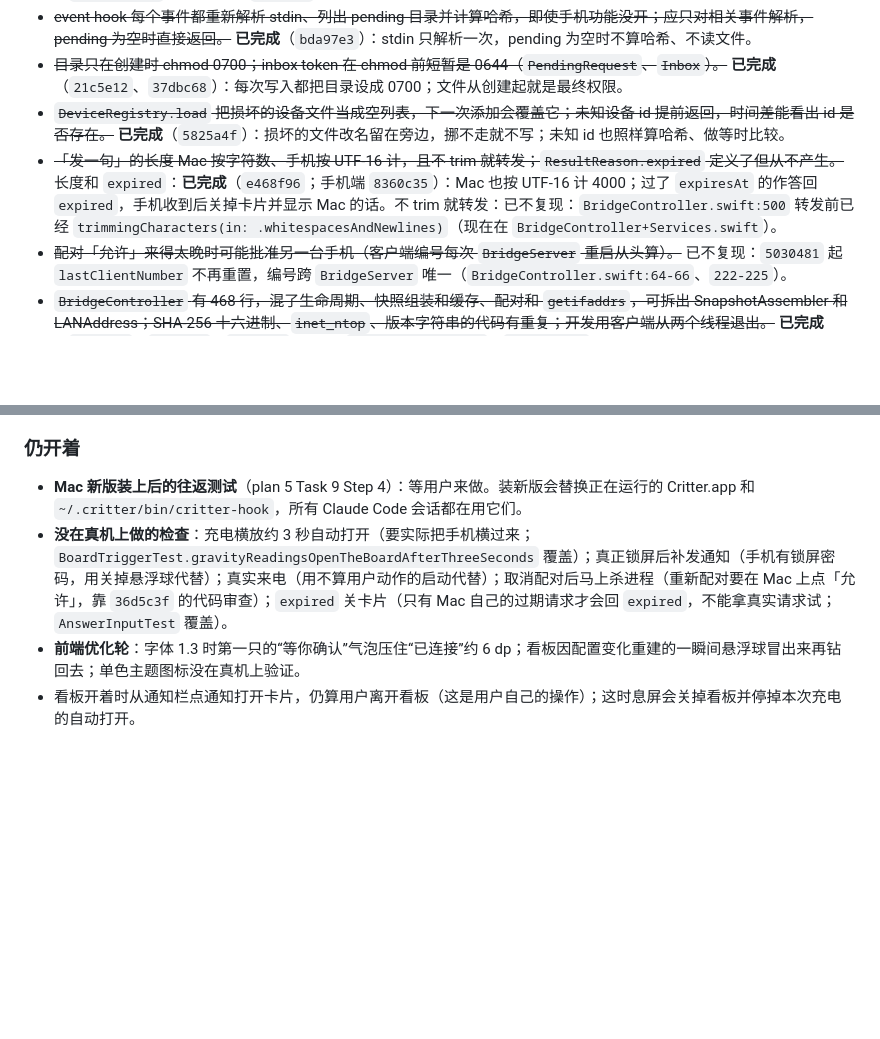
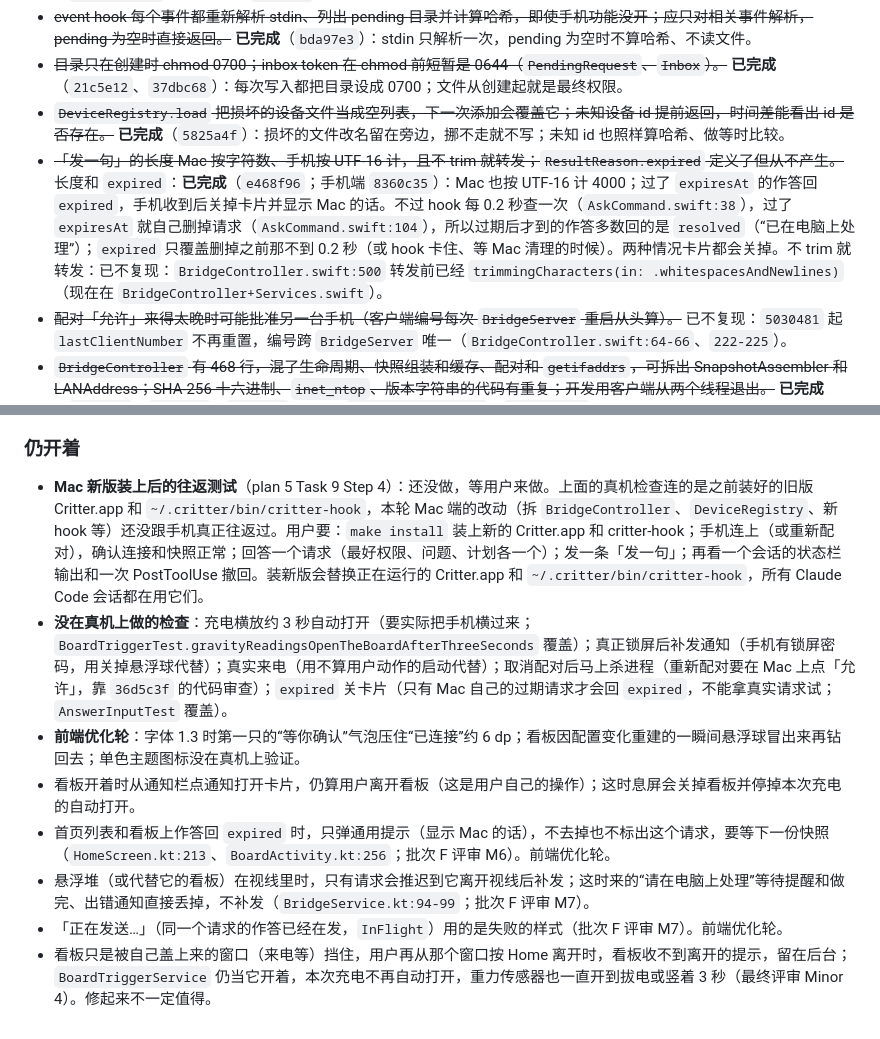
Before and after one commit to Brayn-Studio/critter, a Markdown page: docs/critter-phone-backlog.md, 2 parts joined by grey strips. Drawn GitHub-style; blank space fills up the shorter version.

Commit message:
docs: backlog's expired outcome and §四 open items corrected
Plan 5 final review, Minor 1 and Minor 3/4 (deferred-minor triage B7,
B8). The hook removes its own request within about 0.2 s of expiresAt,
so most late answers get `resolved`; `expired` only covers the short
window before that. §四 now lists batch F review M6 (the generic toast
for `expired` on the home list and the board) and M7 (waiting and
done/error notices not deferred while the pile shows; "正在发送…" in
the failure style), the board that is only covered and then left from
the covering window, and spells out the open live round trip with the
new Mac build (plan 5 Task 9 Step 4).

Co-Authored-By: Claude Opus 5.5 <noreply@anthropic.com>
Claude-Session: https://claude.ai/code/session_01K8Z8ERkERKCondsHJaJfm6

```diff
--- a/docs/critter-phone-backlog.md
+++ b/docs/critter-phone-backlog.md
@@ -67,7 +67,7 @@
 - ~~event hook 每个事件都重新解析 stdin、列出 pending 目录并计算哈希，即使手机功能没开；应只对相关事件解析，pending 为空时直接返回。~~ **已完成**（`bda97e3`）：stdin 只解析一次，pending 为空时不算哈希、不读文件。
 - ~~目录只在创建时 chmod 0700；inbox token 在 chmod 前短暂是 0644（`PendingRequest`、`Inbox`）。~~ **已完成**（`21c5e12`、`37dbc68`）：每次写入都把目录设成 0700；文件从创建起就是最终权限。
 - ~~`DeviceRegistry.load` 把损坏的设备文件当成空列表，下一次添加会覆盖它；未知设备 id 提前返回，时间差能看出 id 是否存在。~~ **已完成**（`5825a4f`）：损坏的文件改名留在旁边，挪不走就不写；未知 id 也照样算哈希、做等时比较。
-- ~~「发一句」的长度 Mac 按字符数、手机按 UTF-16 计，且不 trim 就转发；`ResultReason.expired` 定义了但从不产生。~~ 长度和 `expired`：**已完成**（`e468f96`；手机端 `8360c35`）：Mac 也按 UTF-16 计 4000；过了 `expiresAt` 的作答回 `expired`，手机收到后关掉卡片并显示 Mac 的话。不 trim 就转发：已不复现：`BridgeController.swift:500` 转发前已经 `trimmingCharacters(in: .whitespacesAndNewlines)`（现在在 `BridgeController+Services.swift`）。
+- ~~「发一句」的长度 Mac 按字符数、手机按 UTF-16 计，且不 trim 就转发；`ResultReason.expired` 定义了但从不产生。~~ 长度和 `expired`：**已完成**（`e468f96`；手机端 `8360c35`）：Mac 也按 UTF-16 计 4000；过了 `expiresAt` 的作答回 `expired`，手机收到后关掉卡片并显示 Mac 的话。不过 hook 每 0.2 秒查一次（`AskCommand.swift:38`），过了 `expiresAt` 就自己删掉请求（`AskCommand.swift:104`），所以过期后才到的作答多数回的是 `resolved`（“已在电脑上处理”）；`expired` 只覆盖删掉之前那不到 0.2 秒（或 hook 卡住、等 Mac 清理的时候）。两种情况卡片都会关掉。不 trim 就转发：已不复现：`BridgeController.swift:500` 转发前已经 `trimmingCharacters(in: .whitespacesAndNewlines)`（现在在 `BridgeController+Services.swift`）。
 - ~~配对「允许」来得太晚时可能批准另一台手机（客户端编号每次 `BridgeServer` 重启从头算）。~~ 已不复现：`5030481` 起 `lastClientNumber` 不再重置，编号跨 `BridgeServer` 唯一（`BridgeController.swift:64-66`、`222-225`）。
 - ~~`BridgeController` 有 468 行，混了生命周期、快照组装和缓存、配对和 `getifaddrs`，可拆出 SnapshotAssembler 和 LANAddress；SHA-256 十六进制、`inet_ntop`、版本字符串的代码有重复；开发用客户端从两个线程退出。~~ **已完成**（`13b8973`、`2c95918`、`76c017f`）：拆出 `SnapshotAssembler`、`LANAddress` 和 `BridgeController+Services.swift`，`BridgeController.swift` 现在 383 行；`Hex`、`IPAddress`、`AppVersion` 各一份；开发用客户端只从一个 `finish()` 退出。
 - ~~缺测试或测试偏弱：`matchKeyIgnoresKeyOrder`、`statusLineRejectsBadSessionId`、超长输入截断、`binaryAskWithoutAppExitsFast` 的 1 秒时限在并行测试下不稳；没有测试把协议文档里的示例和解码器对上。~~ **已完成**（`2269e32`）：几处测试补强；`binaryAskWithoutAppExitsFast` 改查“没有发布请求”，时限放宽到 5 秒；Mac 和手机两边都有测试把协议文档的每个 JSON 示例过一遍解码器。
@@ -102,7 +102,11 @@ vivo V2121A，debug 版（与正式版同一签名、同一份数据），调试
 
 ### 仍开着
 
-- **Mac 新版装上后的往返测试**（plan 5 Task 9 Step 4）：等用户来做。装新版会替换正在运行的 Critter.app 和 `~/.critter/bin/critter-hook`，所有 Claude Code 会话都在用它们。
+- **Mac 新版装上后的往返测试**（plan 5 Task 9 Step 4）：还没做，等用户来做。上面的真机检查连的是之前装好的旧版 Critter.app 和 `~/.critter/bin/critter-hook`，本轮 Mac 端的改动（拆 `BridgeController`、`DeviceRegistry`、新 hook 等）还没跟手机真正往返过。用户要：`make install` 装上新的 Critter.app 和 critter-hook；手机连上（或重新配对），确认连接和快照正常；回答一个请求（最好权限、问题、计划各一个）；发一条「发一句」；再看一个会话的状态栏输出和一次 PostToolUse 撤回。装新版会替换正在运行的 Critter.app 和 `~/.critter/bin/critter-hook`，所有 Claude Code 会话都在用它们。
 - **没在真机上做的检查**：充电横放约 3 秒自动打开（要实际把手机横过来；`BoardTriggerTest.gravityReadingsOpenTheBoardAfterThreeSeconds` 覆盖）；真正锁屏后补发通知（手机有锁屏密码，用关掉悬浮球代替）；真实来电（用不算用户动作的启动代替）；取消配对后马上杀进程（重新配对要在 Mac 上点「允许」，靠 `36d5c3f` 的代码审查）；`expired` 关卡片（只有 Mac 自己的过期请求才会回 `expired`，不能拿真实请求试；`AnswerInputTest` 覆盖）。
 - **前端优化轮**：字体 1.3 时第一只的“等你确认”气泡压住“已连接”约 6 dp；看板因配置变化重建的一瞬间悬浮球冒出来再钻回去；单色主题图标没在真机上验证。
 - 看板开着时从通知栏点通知打开卡片，仍算用户离开看板（这是用户自己的操作）；这时息屏会关掉看板并停掉本次充电的自动打开。
+- 首页列表和看板上作答回 `expired` 时，只弹通用提示（显示 Mac 的话），不去掉也不标出这个请求，要等下一份快照（`HomeScreen.kt:213`、`BoardActivity.kt:256`；批次 F 评审 M6）。前端优化轮。
+- 悬浮堆（或代替它的看板）在视线里时，只有请求会推迟到它离开视线后补发；这时来的“请在电脑上处理”等待提醒和做完、出错通知直接丢掉，不补发（`BridgeService.kt:94-99`；批次 F 评审 M7）。
+- 「正在发送…」（同一个请求的作答已经在发，`InFlight`）用的是失败的样式（批次 F 评审 M7）。前端优化轮。
+- 看板只是被自己盖上来的窗口（来电等）挡住，用户再从那个窗口按 Home 离开时，看板收不到离开的提示，留在后台；`BoardTriggerService` 仍当它开着，本次充电不再自动打开，重力传感器也一直开到拔电或竖着 3 秒（最终评审 Minor 4）。修起来不一定值得。
```
